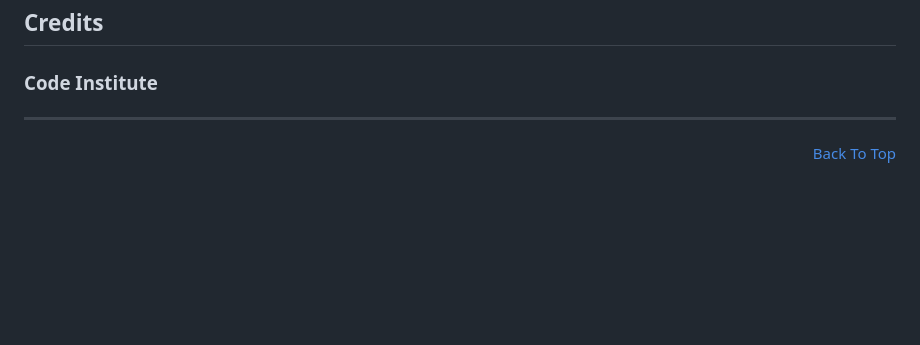
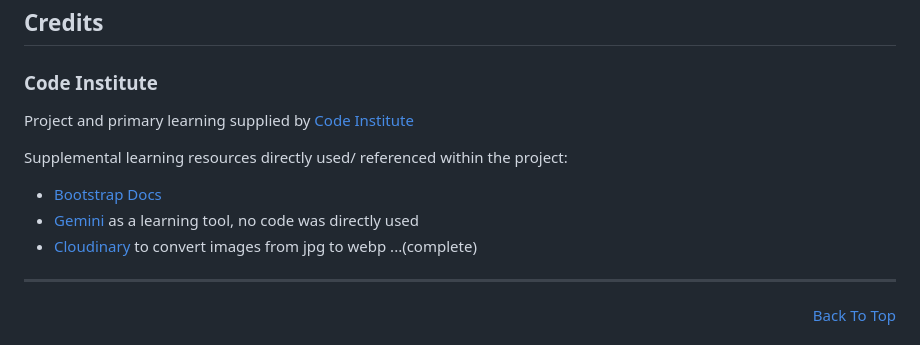
Before and after one commit to AF-5446/Lyric-Lure-CSP, a Markdown page: README.md, the part around one of its changes. Drawn GitHub-style; blank space fills up the shorter version.

Commit message:
last parts of the README started in the readme.

```diff
--- a/README.md
+++ b/README.md
@@ -181,7 +182,14 @@ For the future, I would ...(complete)
 
 ## Credits
 ### Code Institute
+Project and primary learning supplied by [Code Institute](https://codeinstitute.net.ie)<br>
 
+Supplemental learning resources directly used/ referenced within the project:
+
+- [Bootstrap Docs](https://getbootstrap.com/docs/5.3)
+- [Gemini](https://gemini.google.com) as a learning tool, no code was directly used
+- [Cloudinary](https://cloudinary.com/tools/image-to-webp) to convert images from jpg to webp
+...(complete)
 
 <hr>
 <p align="right"><a href="#lyric-lure">Back To Top</a></p>
```
Also changed, not shown: other parts of README.md (+2 -1 lines).
